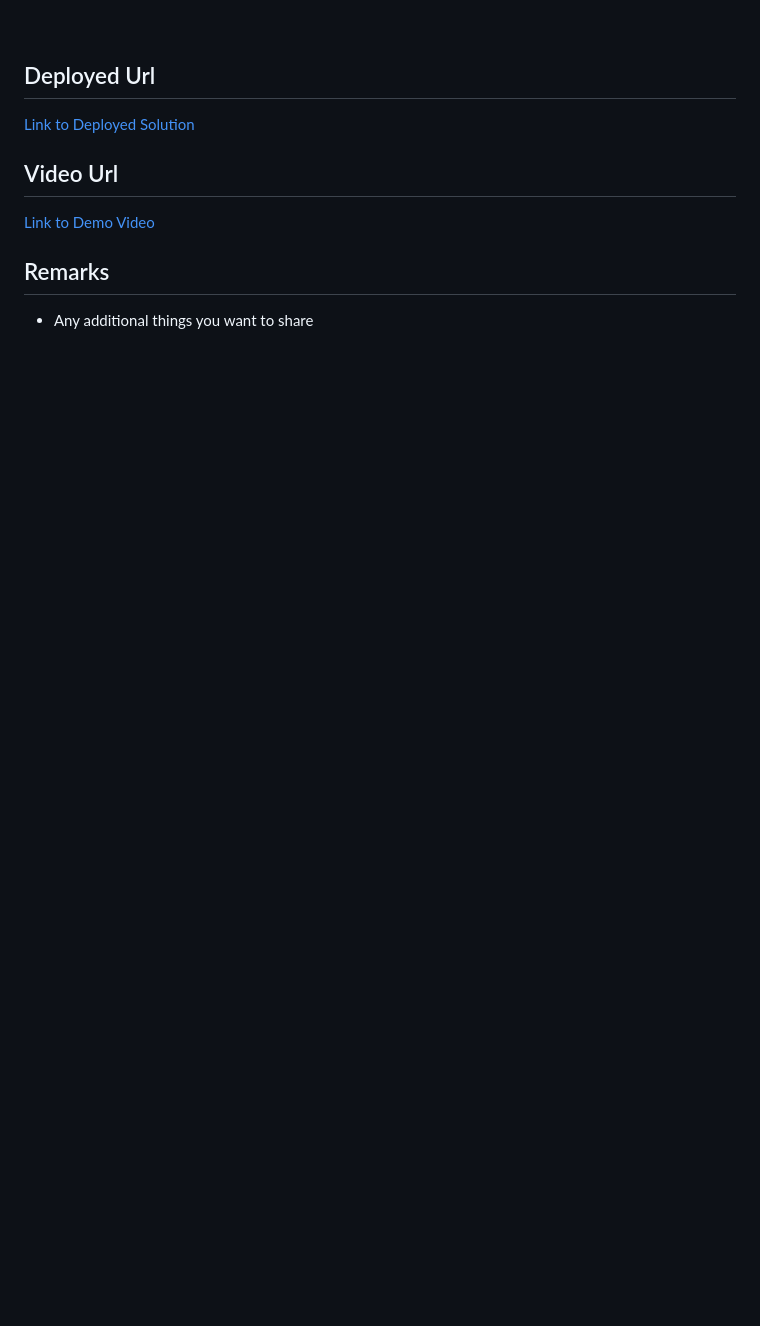
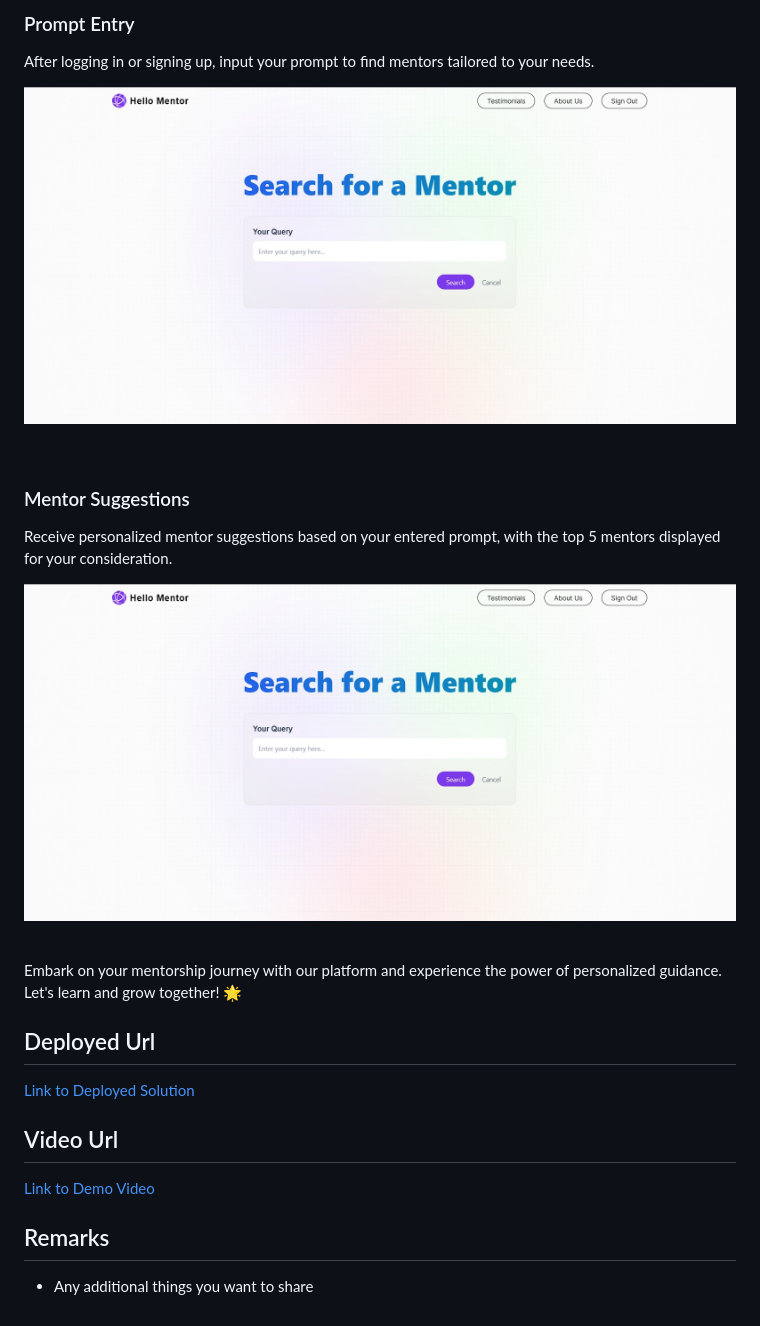
Before and after one commit to prafuel/HM0057_TEAM-AZTECHS, a Markdown page: README.md, the part around the change printed below. Drawn GitHub-style; blank space fills up the shorter version.

Commit message:
Update README.md
Photos add

```diff
--- a/README.md
+++ b/README.md
@@ -103,3 +118,12 @@ This is actual flow our web-app.
+### Prompt Entry
+After logging in or signing up, input your prompt to find mentors tailored to your needs.
+<p align="center"> <img src="https://github.com/prafuel/HM0057_TEAM-AZTECHS/blob/main/screenshots/4.jpeg"> </p> <br>
+
+### Mentor Suggestions
+Receive personalized mentor suggestions based on your entered prompt, with the top 5 mentors displayed for your consideration.
+<p align="center"> <img src="https://github.com/prafuel/HM0057_TEAM-AZTECHS/blob/main/screenshots/4.jpeg"> </p> <br>
+
+Embark on your mentorship journey with our platform and experience the power of personalized guidance. Let's learn and grow together! 🌟
 ## Deployed Url
 [Link to Deployed Solution](gfgpccoe.in)
 
```
Also changed, not shown: other parts of README.md (+15 -0 lines).
